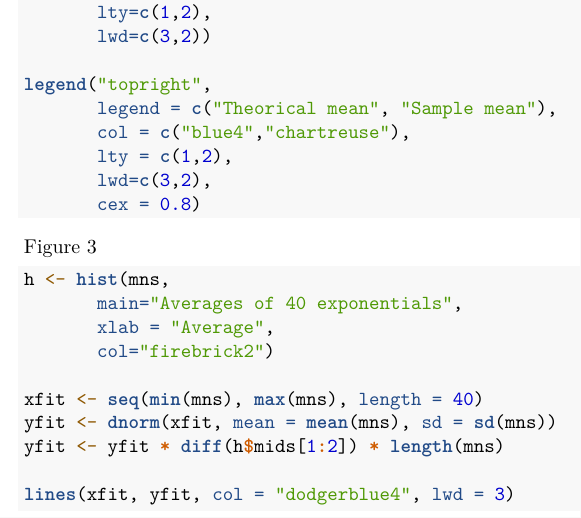
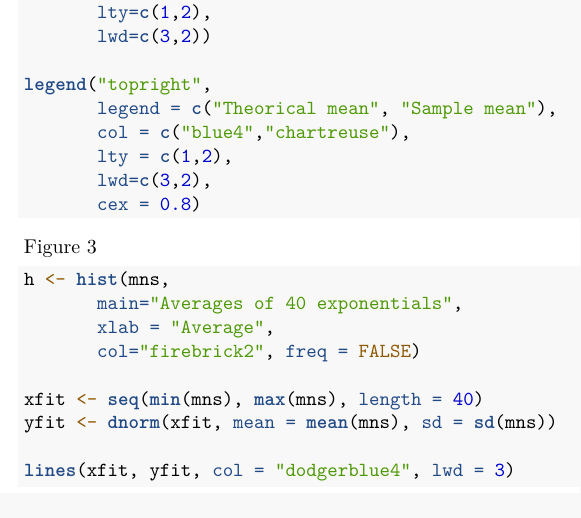
Before and after one commit to LuisFerTR/dist-sample-means, an R Markdown document (distribution-project.Rmd): part of page 4 of 4, cut so that both start at the same text. Rendered offline with R 4.5, knitr and Pandoc, then LaTeX, with nearby package versions; code that draws random numbers runs with fixed seeds of ours.

Commit message:
Fix little typos

````diff
--- a/distribution-project.Rmd
+++ b/distribution-project.Rmd
@@ -162,11 +162,10 @@ Figure 3
 h <- hist(mns,
        main="Averages of 40 exponentials",
        xlab = "Average",
-       col="firebrick2")
+       col="firebrick2", freq = FALSE)
 
 xfit <- seq(min(mns), max(mns), length = 40)
 yfit <- dnorm(xfit, mean = mean(mns), sd = sd(mns))
-yfit <- yfit * diff(h$mids[1:2]) * length(mns)
 
 lines(xfit, yfit, col = "dodgerblue4", lwd = 3)
 ```
````
Also changed, not shown: distribution-project.pdf.
